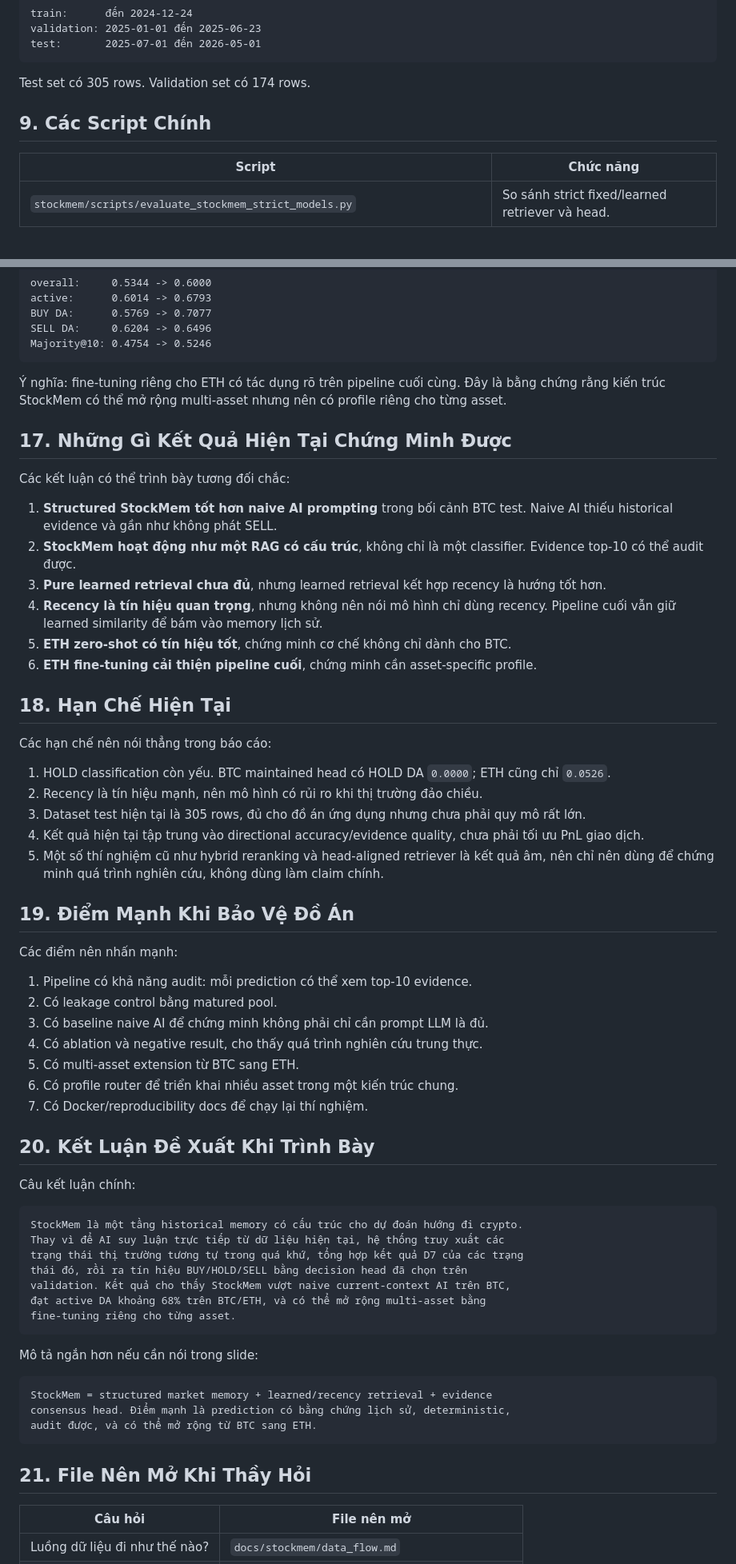
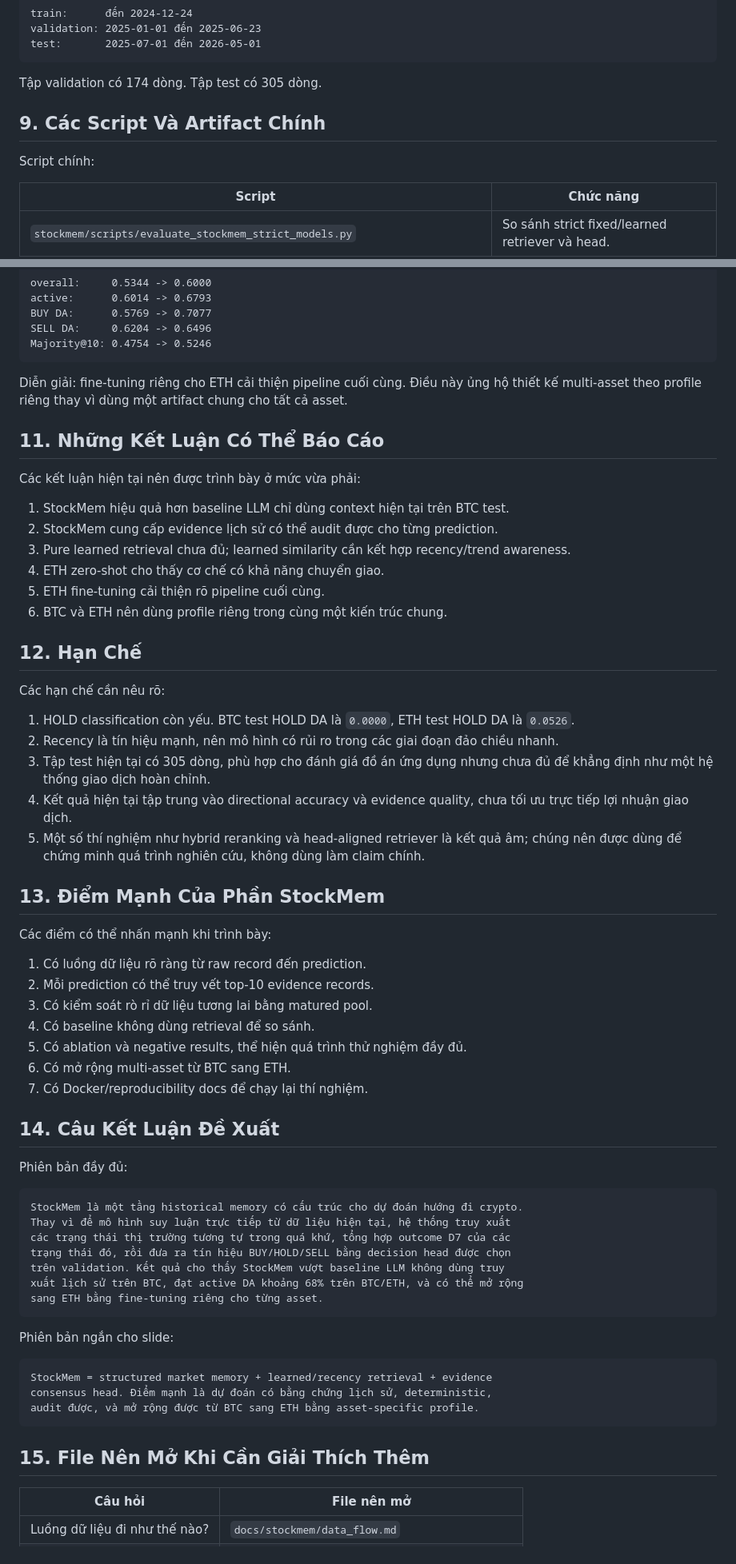
Before and after one commit to luongtrz/marketlens, a Markdown page: docs/stockmem/advisor_report_vi.md, 2 parts joined by grey strips. Shown at 80% size. Rendered like a GitHub page; blank space fills up the shorter version.

Commit message:
Polish Vietnamese StockMem advisor report

````diff
--- a/docs/stockmem/advisor_report_vi.md
+++ b/docs/stockmem/advisor_report_vi.md
@@ -333,9 +317,11 @@ validation: 2025-01-01 đến 2025-06-23
 test:       2025-07-01 đến 2026-05-01
 ```
 
-Test set có 305 rows. Validation set có 174 rows.
+Tập validation có 174 dòng. Tập test có 305 dòng.
 
-## 9. Các Script Chính
+## 9. Các Script Và Artifact Chính
+
+Script chính:
 
 | Script | Chức năng |
 | --- | --- |
@@ -517,76 +482,73 @@ SELL DA:     0.6204 -> 0.6496
 Majority@10: 0.4754 -> 0.5246
 ```
 
-Ý nghĩa: fine-tuning riêng cho ETH có tác dụng rõ trên pipeline cuối cùng. Đây
-là bằng chứng rằng kiến trúc StockMem có thể mở rộng multi-asset nhưng nên có
-profile riêng cho từng asset.
+Diễn giải: fine-tuning riêng cho ETH cải thiện pipeline cuối cùng. Điều này ủng
+hộ thiết kế multi-asset theo profile riêng thay vì dùng một artifact chung cho
+tất cả asset.
 
-## 17. Những Gì Kết Quả Hiện Tại Chứng Minh Được
+## 11. Những Kết Luận Có Thể Báo Cáo
 
-Các kết luận có thể trình bày tương đối chắc:
+Các kết luận hiện tại nên được trình bày ở mức vừa phải:
 
-1. **Structured StockMem tốt hơn naive AI prompting** trong bối cảnh BTC test.
-   Naive AI thiếu historical evidence và gần như không phát SELL.
-2. **StockMem hoạt động như một RAG có cấu trúc**, không chỉ là một classifier.
-   Evidence top-10 có thể audit được.
-3. **Pure learned retrieval chưa đủ**, nhưng learned retrieval kết hợp recency
-   là hướng tốt hơn.
-4. **Recency là tín hiệu quan trọng**, nhưng không nên nói mô hình chỉ dùng
-   recency. Pipeline cuối vẫn giữ learned similarity để bám vào memory lịch sử.
-5. **ETH zero-shot có tín hiệu tốt**, chứng minh cơ chế không chỉ dành cho BTC.
-6. **ETH fine-tuning cải thiện pipeline cuối**, chứng minh cần asset-specific
-   profile.
+1. StockMem hiệu quả hơn baseline LLM chỉ dùng context hiện tại trên BTC test.
+2. StockMem cung cấp evidence lịch sử có thể audit được cho từng prediction.
+3. Pure learned retrieval chưa đủ; learned similarity cần kết hợp recency/trend
+   awareness.
+4. ETH zero-shot cho thấy cơ chế có khả năng chuyển giao.
+5. ETH fine-tuning cải thiện rõ pipeline cuối cùng.
+6. BTC và ETH nên dùng profile riêng trong cùng một kiến trúc chung.
 
-## 18. Hạn Chế Hiện Tại
+## 12. Hạn Chế
 
-Các hạn chế nên nói thẳng trong báo cáo:
+Các hạn chế cần nêu rõ:
 
-1. HOLD classification còn yếu. BTC maintained head có HOLD DA `0.0000`; ETH
-   cũng chỉ `0.0526`.
-2. Recency là tín hiệu mạnh, nên mô hình có rủi ro khi thị trường đảo chiều.
-3. Dataset test hiện tại là 305 rows, đủ cho đồ án ứng dụng nhưng chưa phải quy
-   mô rất lớn.
-4. Kết quả hiện tại tập trung vào directional accuracy/evidence quality, chưa
-   phải tối ưu PnL giao dịch.
-5. Một số thí nghiệm cũ như hybrid reranking và head-aligned retriever là kết
-   quả âm, nên chỉ nên dùng để chứng minh quá trình nghiên cứu, không dùng làm
+1. HOLD classification còn yếu. BTC test HOLD DA là `0.0000`, ETH test HOLD DA
+   là `0.0526`.
+2. Recency là tín hiệu mạnh, nên mô hình có rủi ro trong các giai đoạn đảo
+   chiều nhanh.
+3. Tập test hiện tại có 305 dòng, phù hợp cho đánh giá đồ án ứng dụng nhưng
+   chưa đủ để khẳng định như một hệ thống giao dịch hoàn chỉnh.
+4. Kết quả hiện tại tập trung vào directional accuracy và evidence quality,
+   chưa tối ưu trực tiếp lợi nhuận giao dịch.
+5. Một số thí nghiệm như hybrid reranking và head-aligned retriever là kết quả
+   âm; chúng nên được dùng để chứng minh quá trình nghiên cứu, không dùng làm
    claim chính.
 
-## 19. Điểm Mạnh Khi Bảo Vệ Đồ Án
+## 13. Điểm Mạnh Của Phần StockMem
 
-Các điểm nên nhấn mạnh:
+Các điểm có thể nhấn mạnh khi trình bày:
 
-1. Pipeline có khả năng audit: mỗi prediction có thể xem top-10 evidence.
-2. Có leakage control bằng matured pool.
-3. Có baseline naive AI để chứng minh không phải chỉ cần prompt LLM là đủ.
-4. Có ablation và negative result, cho thấy quá trình nghiên cứu trung thực.
-5. Có multi-asset extension từ BTC sang ETH.
-6. Có profile router để triển khai nhiều asset trong một kiến trúc chung.
+1. Có luồng dữ liệu rõ ràng từ raw record đến prediction.
+2. Mỗi prediction có thể truy vết top-10 evidence records.
+3. Có kiểm soát rò rỉ dữ liệu tương lai bằng matured pool.
+4. Có baseline không dùng retrieval để so sánh.
+5. Có ablation và negative results, thể hiện quá trình thử nghiệm đầy đủ.
+6. Có mở rộng multi-asset từ BTC sang ETH.
 7. Có Docker/reproducibility docs để chạy lại thí nghiệm.
 
-## 20. Kết Luận Đề Xuất Khi Trình Bày
+## 14. Câu Kết Luận Đề Xuất
 
-Câu kết luận chính:
+Phiên bản đầy đủ:
 
 ```text
 StockMem là một tầng historical memory có cấu trúc cho dự đoán hướng đi crypto.
-Thay vì để AI suy luận trực tiếp từ dữ liệu hiện tại, hệ thống truy xuất các
-trạng thái thị trường tương tự trong quá khứ, tổng hợp kết quả D7 của các trạng
-thái đó, rồi ra tín hiệu BUY/HOLD/SELL bằng decision head đã chọn trên
-validation. Kết quả cho thấy StockMem vượt naive current-context AI trên BTC,
-đạt active DA khoảng 68% trên BTC/ETH, và có thể mở rộng multi-asset bằng
-fine-tuning riêng cho từng asset.
+Thay vì để mô hình suy luận trực tiếp từ dữ liệu hiện tại, hệ thống truy xuất
+các trạng thái thị trường tương tự trong quá khứ, tổng hợp outcome D7 của các
+trạng thái đó, rồi đưa ra tín hiệu BUY/HOLD/SELL bằng decision head được chọn
+trên validation. Kết quả cho thấy StockMem vượt baseline LLM không dùng truy
+xuất lịch sử trên BTC, đạt active DA khoảng 68% trên BTC/ETH, và có thể mở rộng
+sang ETH bằng fine-tuning riêng cho từng asset.
 ```
 
-Mô tả ngắn hơn nếu cần nói trong slide:
+Phiên bản ngắn cho slide:
 
 ```text
 StockMem = structured market memory + learned/recency retrieval + evidence
-consensus head. Điểm mạnh là prediction có bằng chứng lịch sử, deterministic,
-audit được, và có thể mở rộng từ BTC sang ETH.
+consensus head. Điểm mạnh là dự đoán có bằng chứng lịch sử, deterministic,
+audit được, và mở rộng được từ BTC sang ETH bằng asset-specific profile.
 ```
 
-## 21. File Nên Mở Khi Thầy Hỏi
+## 15. File Nên Mở Khi Cần Giải Thích Thêm
 
 | Câu hỏi | File nên mở |
 | --- | --- |
````
Also changed, not shown: other parts of docs/stockmem/advisor_report_vi.md (+153 -190 lines).
